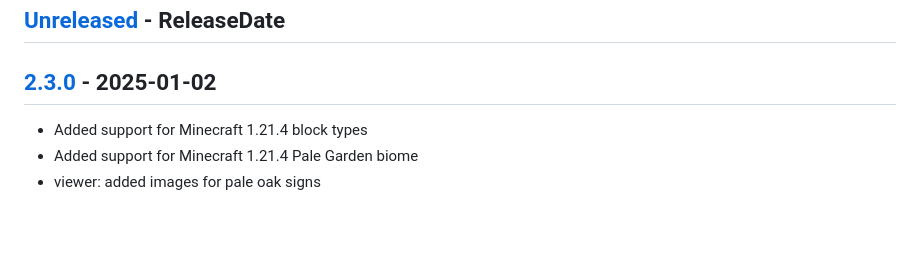
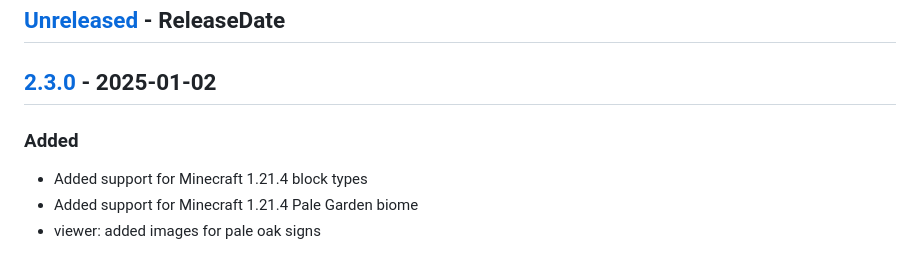
Before and after one commit to neocturne/MinedMap, a Markdown page: CHANGELOG.md, the part around the change. GitHub-like rendering; blank space fills up the shorter version.

Commit message:
CHANGELOG.md: fix heading for previous release

```diff
--- a/CHANGELOG.md
+++ b/CHANGELOG.md
@@ -3,6 +3,8 @@
 ## [Unreleased] - ReleaseDate
 
 ## [2.3.0] - 2025-01-02
+
+### Added
 
 - Added support for Minecraft 1.21.4 block types
 - Added support for Minecraft 1.21.4 Pale Garden biome
```
